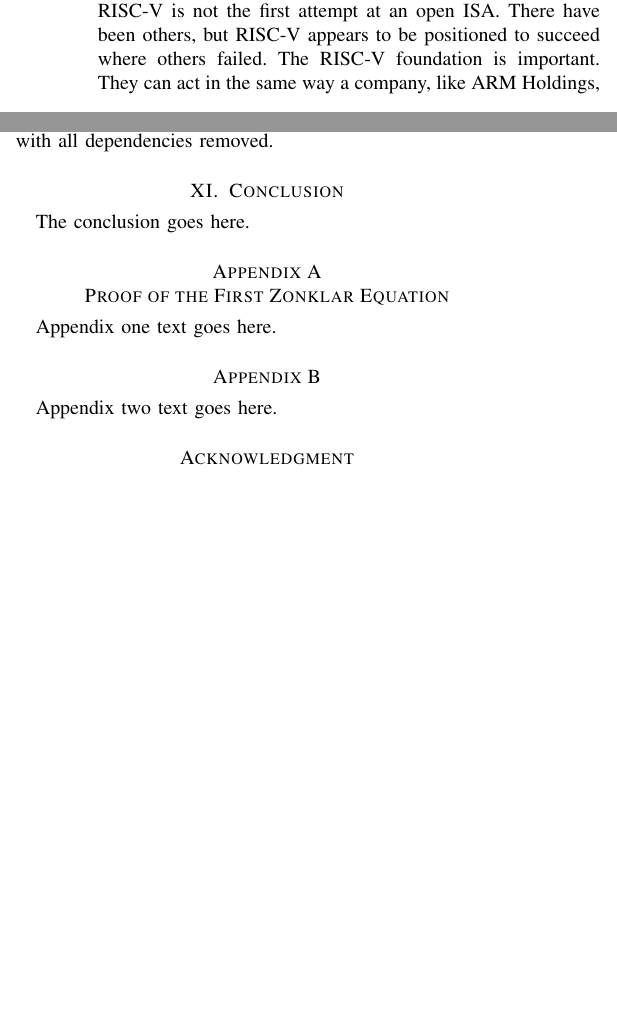
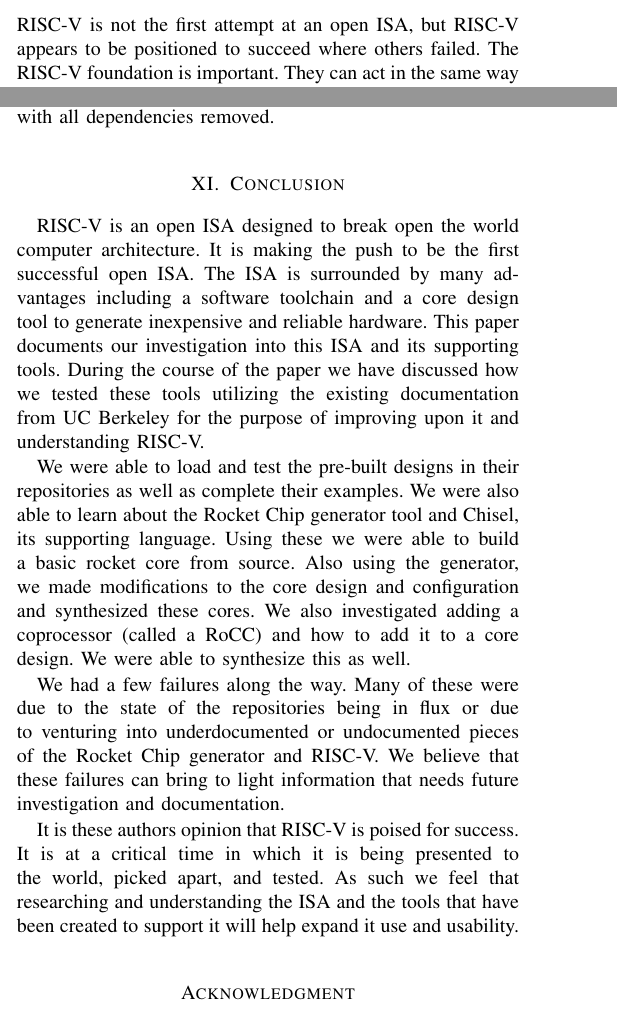
Before and after one commit to ashtonchase/cpe631_report, a LaTeX paper (cpe631.tex): two parts of the columns of pages 2 and 5 of 6, joined at a grey line, cut so that both start at the same text, the shorter picture padded with empty space. Compiled offline with pdfLaTeX; a missing font is replaced by an installed copy or a similar font; a LaTeX package or settings file that is missing is left out.

Commit message:
added a conclusion and abstract

```diff
--- a/cpe631.tex
+++ b/cpe631.tex
@@ -472,8 +473,8 @@
 \end{itemize}
 
 \section{RISC-V Overview}
-RISC-V is an open risc instruction set architecture (ISA) commissioned in 2010 by a research team at UC Berkeley \cite{Waterman:EECS-2016-118}. The stated goal of the team was to create a free and open ISA for commercial, educational, and open source settings. RISC-V is under the BSD (Berkeley Software Distribution) Licence, which is similar to the LGPL and is governed by the RISC-V foundation. The foundation is intended to maintain the ISA in the long term and guide it toward being an industry standard.\newline
-RISC-V is not the first attempt at an open ISA. There have been others, but RISC-V appears to be positioned to succeed where others failed. The RISC-V foundation is important. They can act in the same way a company, like ARM Holdings, and will continue to improve the ISA, but will not monetizing it. Free hardware designs are also helpful. Other open ISAs have failed because they were impractical to implement. Potential adopters needed to either design their own cores or try to implement untested designs. Finally, educators are eager to adopt this ISA. The possibility of free-to-use ISA and hardware designs would allow us to use real assembly and real hardware to teach architecture. This would create demand and would flood the design world with scientists and engineers that know the ISA and will choose to use it due to familiarity.
+RISC-V is an open risc instruction set architecture (ISA) commissioned in 2010 by a research team at UC Berkeley \cite{Waterman:EECS-2016-118}. The stated goal of the team was to create a free and open ISA for commercial, educational, and open source settings. RISC-V is governed by the RISC-V foundation and is under the BSD (Berkeley Software Distribution) Licence, which is similar to the LGPL. The foundation is intended to maintain the ISA in the long term and guide it toward being an industry standard.\newline
+RISC-V is not the first attempt at an open ISA, but RISC-V appears to be positioned to succeed where others failed. The RISC-V foundation is important. They can act in the same way a company, like ARM Holdings, and will continue to improve the ISA, but will not monetizing it. Free hardware designs are also helpful. Other open ISAs have failed because they were impractical to implement. Potential adopters needed to either design their own cores or try to implement untested designs. Finally, educators are eager to adopt this ISA. The possibility of free-to-use ISA and hardware designs would allow us to use real assembly and real hardware to teach architecture. This would create demand and would flood the design world with scientists and engineers that know the ISA and will choose to use it due to familiarity.
 
 % Generates some bullet points
 \subsection{Design Benefits}
@@ -686,11 +685,14 @@
 % footnotes above bottom floats. This can be corrected via the
 % \fnbelowfloat command of the stfloats package.
 
+\section{Conclusion}
+RISC-V is an open ISA designed to break open the world computer architecture. It is making the push to be the first successful open ISA. The ISA is surrounded by many advantages including a software toolchain and a core design tool to generate inexpensive and reliable hardware. This paper documents our investigation into this ISA and its supporting tools. During the course of the paper we have discussed how we tested these tools utilizing the existing documentation from UC Berkeley for the purpose of improving upon it and understanding RISC-V.
 
+We were able to load and test the pre-built designs in their repositories as well as complete their examples. We were also able to learn about the Rocket Chip generator tool and Chisel, its supporting language. Using these we were able to build a basic rocket core from source. Also using the generator, we made modifications to the core design and configuration and synthesized these cores. We also investigated adding a coprocessor (called a RoCC) and how to add it to a core design. We were able to synthesize this as well.
 
+We had a few failures along the way. Many of these were due to the state of the repositories being in flux or due to venturing into underdocumented or undocumented pieces of the Rocket Chip generator and RISC-V. We believe that these failures can bring to light information that needs future investigation and documentation.
 
-\section{Conclusion}
-The conclusion goes here.
+It is these authors opinion that RISC-V is poised for success. It is at a critical time in which it is being presented to the world, picked apart, and tested. As such we feel that researching and understanding the ISA and the tools that have been created to support it will help expand it use and usability.
 
 % if have a single appendix:
 %\appendix[Proof of the Zonklar Equations]
@@ -705,16 +707,6 @@
 % \subsection or using \label (\appendices by itself
 % starts a section numbered zero.)
 %
-
-
-\appendices
-\section{Proof of the First Zonklar Equation}
-Appendix one text goes here.
-
-% you can choose not to have a title for an appendix
-% if you want by leaving the argument blank
-\section{}
-Appendix two text goes here.
 
 
 % use section* for acknowledgment
```
Also changed, not shown: cpe631.tex (7 more changed lines).
